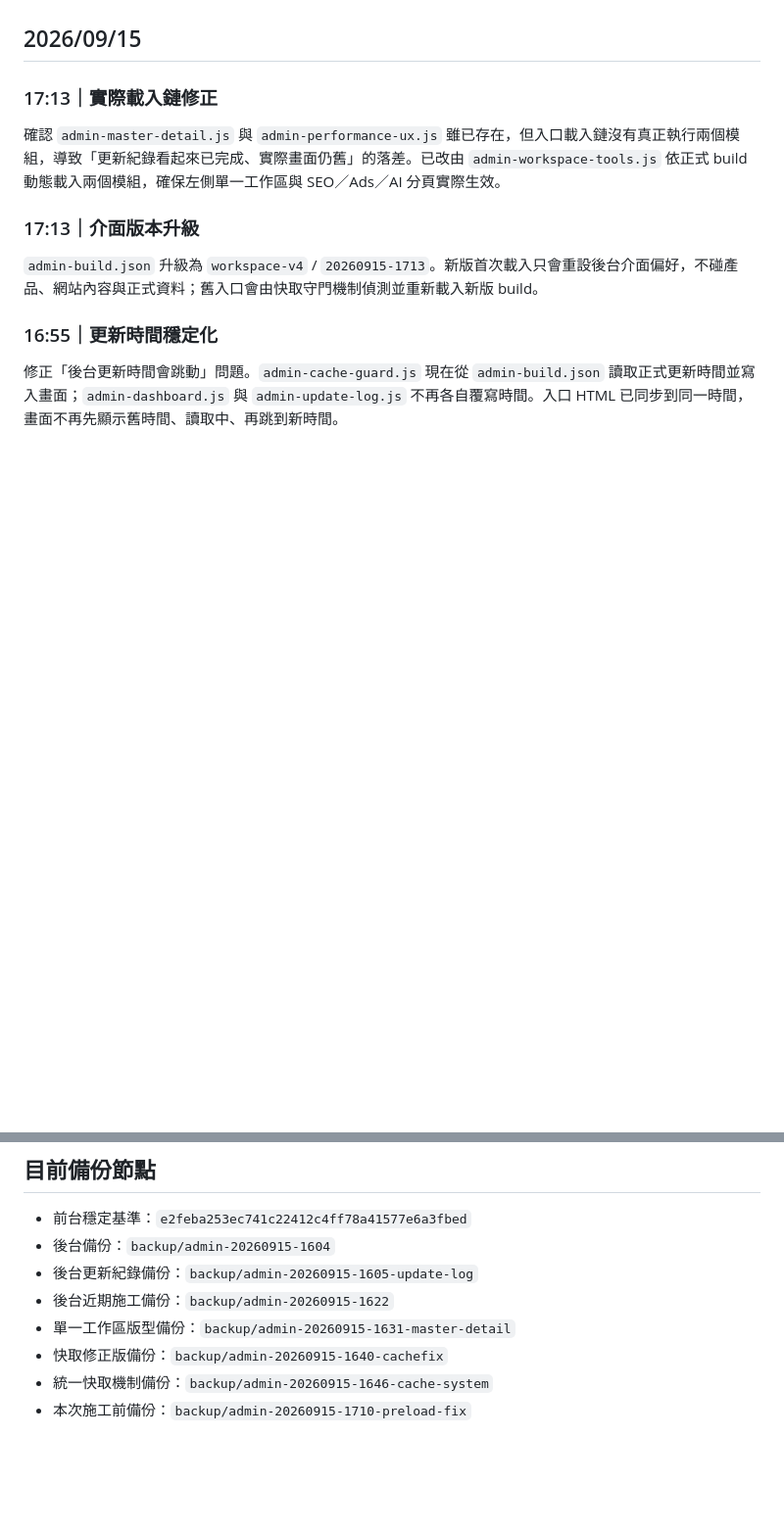
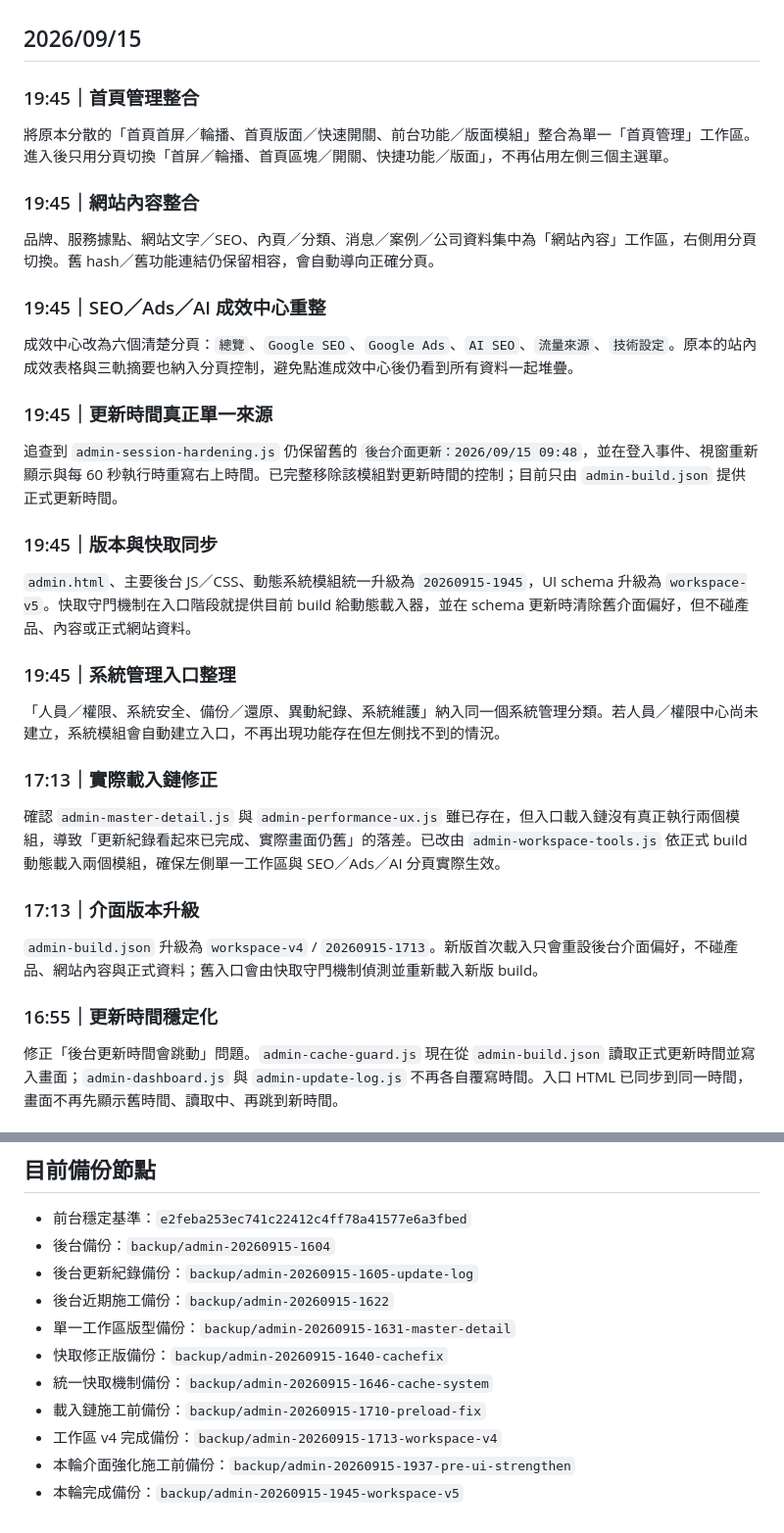
Before and after one commit to YKC1117/far-beyound-website, a Markdown page: ADMIN-CHANGELOG.md, 2 parts joined by grey strips. Shown at 98% size. Drawn GitHub-style; blank space fills up the shorter version.

Commit message:
Document admin workspace v5 strengthening

```diff
--- a/ADMIN-CHANGELOG.md
+++ b/ADMIN-CHANGELOG.md
@@ -11,6 +11,24 @@
 - 前台穩定基準與後台施工備份分開管理，避免後台修改影響穩定前台。
 
 ## 2026/09/15
+
+### 19:45｜首頁管理整合
+將原本分散的「首頁首屏／輪播、首頁版面／快速開關、前台功能／版面模組」整合為單一「首頁管理」工作區。進入後只用分頁切換「首屏／輪播、首頁區塊／開關、快捷功能／版面」，不再佔用左側三個主選單。
+
+### 19:45｜網站內容整合
+品牌、服務據點、網站文字／SEO、內頁／分類、消息／案例／公司資料集中為「網站內容」工作區，右側用分頁切換。舊 hash／舊功能連結仍保留相容，會自動導向正確分頁。
+
+### 19:45｜SEO／Ads／AI 成效中心重整
+成效中心改為六個清楚分頁：`總覽`、`Google SEO`、`Google Ads`、`AI SEO`、`流量來源`、`技術設定`。原本的站內成效表格與三軌摘要也納入分頁控制，避免點進成效中心後仍看到所有資料一起堆疊。
+
+### 19:45｜更新時間真正單一來源
+追查到 `admin-session-hardening.js` 仍保留舊的 `後台介面更新：2026/09/15 09:48`，並在登入事件、視窗重新顯示與每 60 秒執行時重寫右上時間。已完整移除該模組對更新時間的控制；目前只由 `admin-build.json` 提供正式更新時間。
+
+### 19:45｜版本與快取同步
+`admin.html`、主要後台 JS／CSS、動態系統模組統一升級為 `20260915-1945`，UI schema 升級為 `workspace-v5`。快取守門機制在入口階段就提供目前 build 給動態載入器，並在 schema 更新時清除舊介面偏好，但不碰產品、內容或正式網站資料。
+
+### 19:45｜系統管理入口整理
+「人員／權限、系統安全、備份／還原、異動紀錄、系統維護」納入同一個系統管理分類。若人員／權限中心尚未建立，系統模組會自動建立入口，不再出現功能存在但左側找不到的情況。
 
 ### 17:13｜實際載入鏈修正
 確認 `admin-master-detail.js` 與 `admin-performance-ux.js` 雖已存在，但入口載入鏈沒有真正執行兩個模組，導致「更新紀錄看起來已完成、實際畫面仍舊」的落差。已改由 `admin-workspace-tools.js` 依正式 build 動態載入兩個模組，確保左側單一工作區與 SEO／Ads／AI 分頁實際生效。
@@ -78,4 +96,7 @@ SEO／Google Ads／AI SEO 成效中心加入主管模式與細節收合。
 - 單一工作區版型備份：`backup/admin-20260915-1631-master-detail`
 - 快取修正版備份：`backup/admin-20260915-1640-cachefix`
 - 統一快取機制備份：`backup/admin-20260915-1646-cache-system`
-- 本次施工前備份：`backup/admin-20260915-1710-preload-fix`
+- 載入鏈施工前備份：`backup/admin-20260915-1710-preload-fix`
+- 工作區 v4 完成備份：`backup/admin-20260915-1713-workspace-v4`
+- 本輪介面強化施工前備份：`backup/admin-20260915-1937-pre-ui-strengthen`
+- 本輪完成備份：`backup/admin-20260915-1945-workspace-v5`
```
